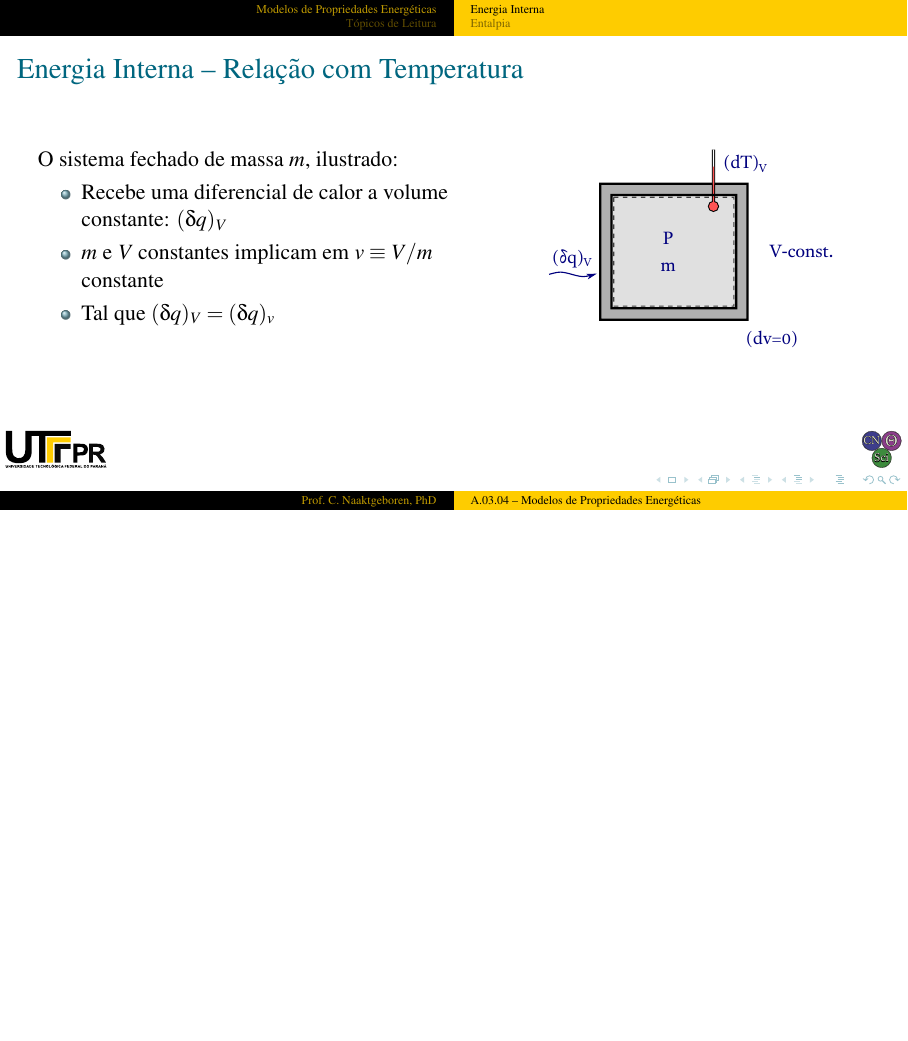
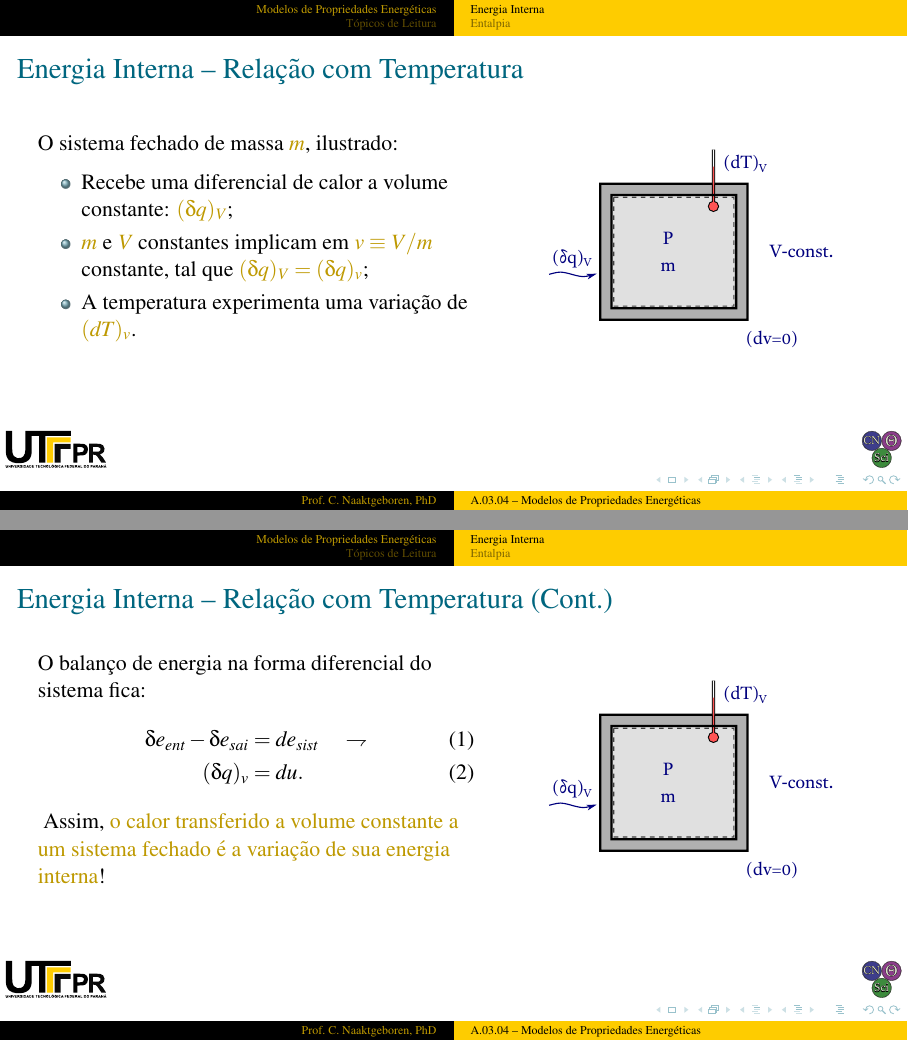
Before and after one commit to CNThermSci/ApplThermSci, LaTeX slides (ApplEngTherm/Part-A-Fundamentals/03-ClosedSystems/04-Properties/A0304-pt-PRES.tex, which reads ApplEngTherm/Part-A-Fundamentals/03-ClosedSystems/04-Properties/A0304-pt.tex): page 3 of 6 before the commit and pages 5 and 10 of 13 after it, the two joined at a grey line, the shorter picture padded with empty space. The pictures show the PDF file ApplEngTherm/Part-A-Fundamentals/03-ClosedSystems/04-Properties/A0304-pt-PRES.pdf that the author committed with the source.

Commit message:
UPD on internal energy slides

```diff
--- a/ApplEngTherm/Part-A-Fundamentals/03-ClosedSystems/04-Properties/A0304-pt.tex
+++ b/ApplEngTherm/Part-A-Fundamentals/03-ClosedSystems/04-Properties/A0304-pt.tex
@@ -47,12 +47,37 @@
     \begin{frame}{Energia Interna -- Relação com Temperatura}\vspace*{-2em}
         \begin{columns}
         \column{0.55\textwidth}
-            O sistema fechado de massa $m$, ilustrado:
+            O sistema fechado de massa \alert{$m$}, ilustrado:\\[\smallskipamount]
             \begin{itemize}
-                \item Recebe uma diferencial de calor a volume constante: $(\delta q)_V$
-                \item $m$ e $V$ constantes implicam em $v \equiv V/m$ constante
-                \item Tal que $(\delta q)_V = (\delta q)_v$
+                \item<1-> Recebe uma diferencial de calor a  volume  constante:  \alert{$(\delta
+                    q)_V$};
+                \item<2-> \alert{$m$} e \alert{$V$}  constantes  implicam  em  \alert{$v  \equiv
+                    V/m$} constante, tal que \alert{$(\delta q)_V = (\delta q)_v$};
+                \item<3-> A temperatura experimenta uma variação de \alert{$(dT)_v$}.
             \end{itemize}
+        \column{0.45\textwidth}
+            \begin{figure}
+                \includegraphics[width=5.0cm]{fig/A0304-pt-ConstVHeating.pdf}
+            \end{figure}
+        \end{columns}
+    \end{frame}
+    %-------------------------------------------------------------------------------------------
+
+    % !j 96 -i8
+    %-------------------------------------------------------------------------------------------
+    \begin{frame}{Energia Interna -- Relação com Temperatura (Cont.)}\vspace*{-2em}
+        \begin{columns}
+        \column{0.55\textwidth}
+            O balanço de energia na forma diferencial do sistema fica:
+            \begin{align}
+                \uncover<2->{\delta e_{ent} - \delta e_{sai} & = de_{sist}\quad}
+                \uncover<3->{\rightharpoondown\nonumber\\}
+                \uncover<4->{(\delta q)_v & = du.\nonumber}
+            \end{align}
+            \uncover<5->{
+                Assim, \alert{o calor transferido a volume constante a um sistema fechado é a
+                variação de sua energia interna}!
+            }
         \column{0.45\textwidth}
             \begin{figure}
                 \includegraphics[width=5.0cm]{fig/A0304-pt-ConstVHeating.pdf}
```
Also changed, not shown: ApplEngTherm/Part-A-Fundamentals/03-ClosedSystems/04-Properties/A0304-pt-PRES.pdf.
